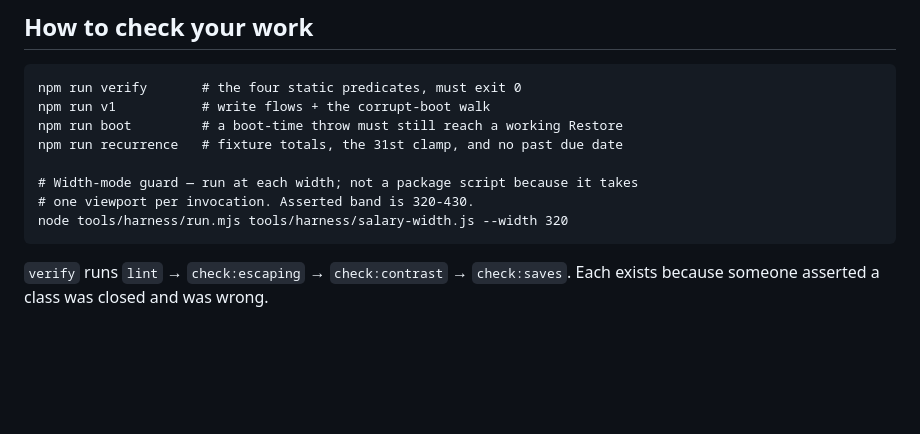
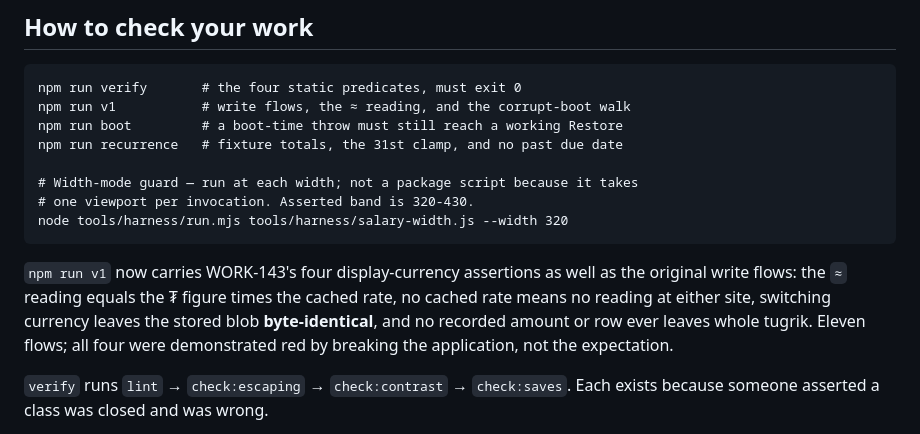
Before and after one commit to Chnmtsg/expense-tracker-pwa, a Markdown page: reports/HANDOFF.md, the part around one of its changes. Rendered like a GitHub page; blank space fills up the shorter version.

````diff
--- a/reports/HANDOFF.md
+++ b/reports/HANDOFF.md
@@ -95,7 +123,7 @@ were never true).
 
 ```
 npm run verify       # the four static predicates, must exit 0
-npm run v1           # write flows + the corrupt-boot walk
+npm run v1           # write flows, the ≈ reading, and the corrupt-boot walk
 npm run boot         # a boot-time throw must still reach a working Restore
 npm run recurrence   # fixture totals, the 31st clamp, and no past due date
 
@@ -103,6 +131,13 @@ npm run recurrence   # fixture totals, the 31st clamp, and no past due date
 # one viewport per invocation. Asserted band is 320-430.
 node tools/harness/run.mjs tools/harness/salary-width.js --width 320
 ```
+
+`npm run v1` now carries WORK-143's four display-currency assertions as well as
+the original write flows: the `≈` reading equals the ₮ figure times the cached
+rate, no cached rate means no reading at either site, switching currency leaves
+the stored blob **byte-identical**, and no recorded amount or row ever leaves
+whole tugrik. Eleven flows; all four were demonstrated red by breaking the
+application, not the expectation.
 
 `verify` runs `lint` → `check:escaping` → `check:contrast` → `check:saves`.
 Each exists because someone asserted a class was closed and was wrong.
````
Also changed, not shown: other parts of reports/HANDOFF.md (+58 -5 lines).
